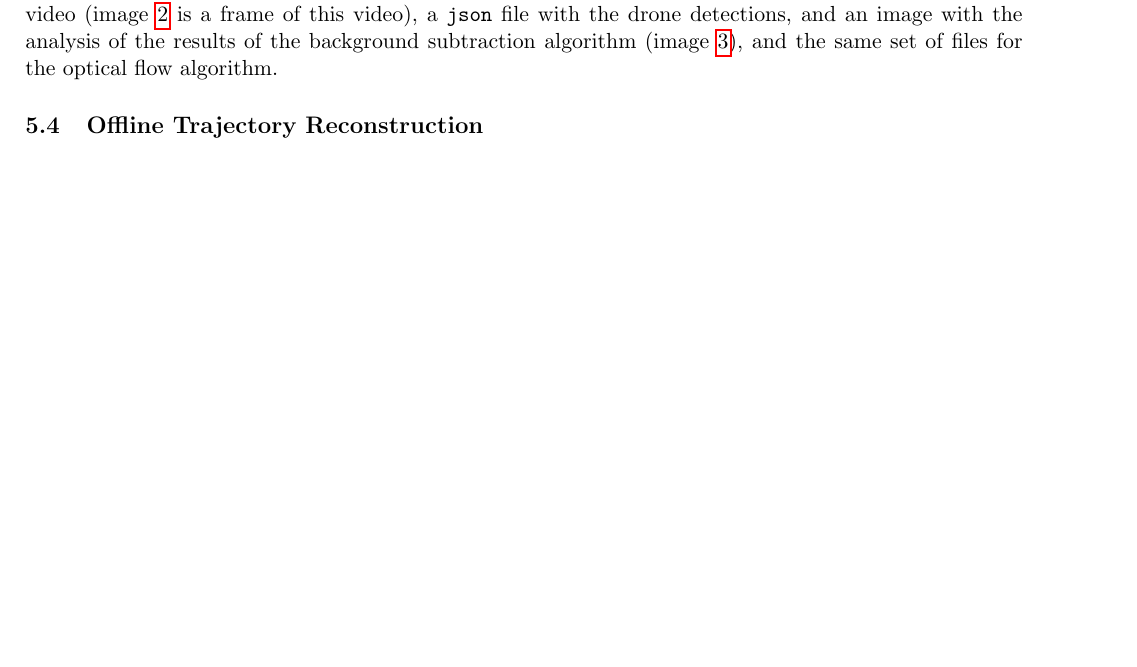
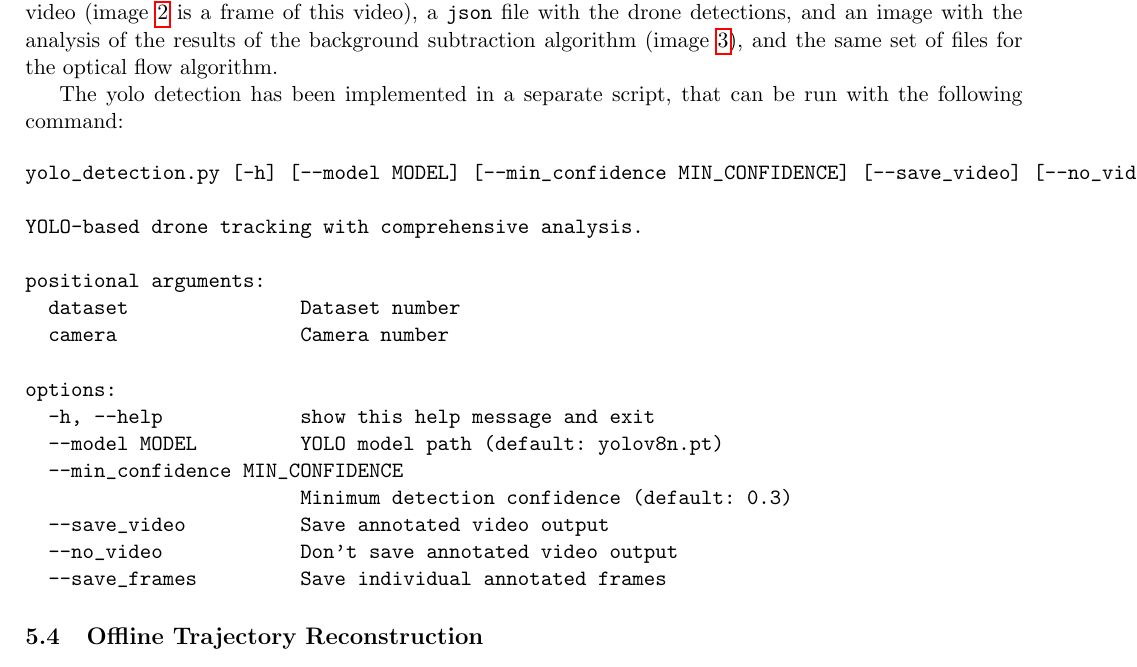
Before and after one commit to pontig/IACV_project, a LaTeX document (documentation/documentation.tex): part of page 21 of 26, cut so that both start at the same text, the shorter picture padded with empty space. Compiled offline with pdfLaTeX.

Commit message:
fast fix and actual delivery

```diff
--- a/documentation/documentation.tex
+++ b/documentation/documentation.tex
@@ -447,6 +447,27 @@ options:
 
 This script will save in the \texttt{plots/} folder a \texttt{mp4} video with the drone detections overlaid on the original video (image \ref{fig:drone_detection} is a frame of this video), a \texttt{json} file with the drone detections, and an image with the analysis of the results of the background subtraction algorithm (image \ref{fig:detection_plots}), and the same set of files for the optical flow algorithm.
 
+The yolo detection has been implemented in a separate script, that can be run with the following command:
+
+\begin{verbatim}
+yolo_detection.py [-h] [--model MODEL] [--min_confidence MIN_CONFIDENCE] [--save_video] [--no_video] [--save_frames] dataset camera
+
+YOLO-based drone tracking with comprehensive analysis.
+
+positional arguments:
+  dataset               Dataset number
+  camera                Camera number
+
+options:
+  -h, --help            show this help message and exit
+  --model MODEL         YOLO model path (default: yolov8n.pt)
+  --min_confidence MIN_CONFIDENCE
+                        Minimum detection confidence (default: 0.3)
+  --save_video          Save annotated video output
+  --no_video            Don't save annotated video output
+  --save_frames         Save individual annotated frames
+\end{verbatim}
+
 \subsection{Offline Trajectory Reconstruction}
 
 The offline trajectory reconstruction is divided in two scripts, one for the $\beta$ search and one for the trajectory reconstruction. We decided to split the two scripts since the first one is quite time consuming, and it can be run only once for each dataset.
```
Also changed, not shown: plots/dataset2_cam2_yolo_tracking_output_trajectory.png (added), plots/dataset4_cam5_tracking_output_optical_flow_trajectory.png (deleted), plots/dataset4_cam5_tracking_output_trajectory.png (deleted), documentation/documentation.tex (4 more changed lines), 4 other files.
